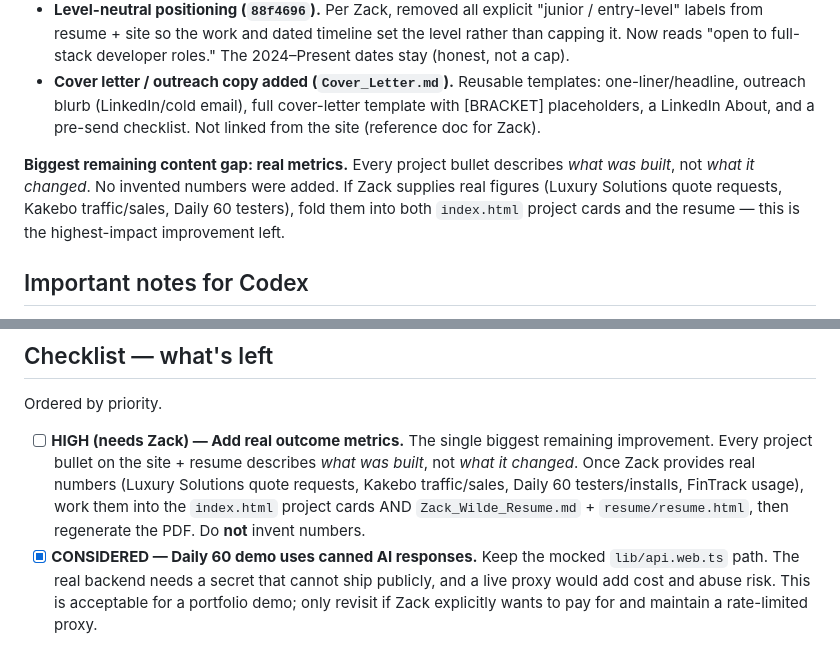
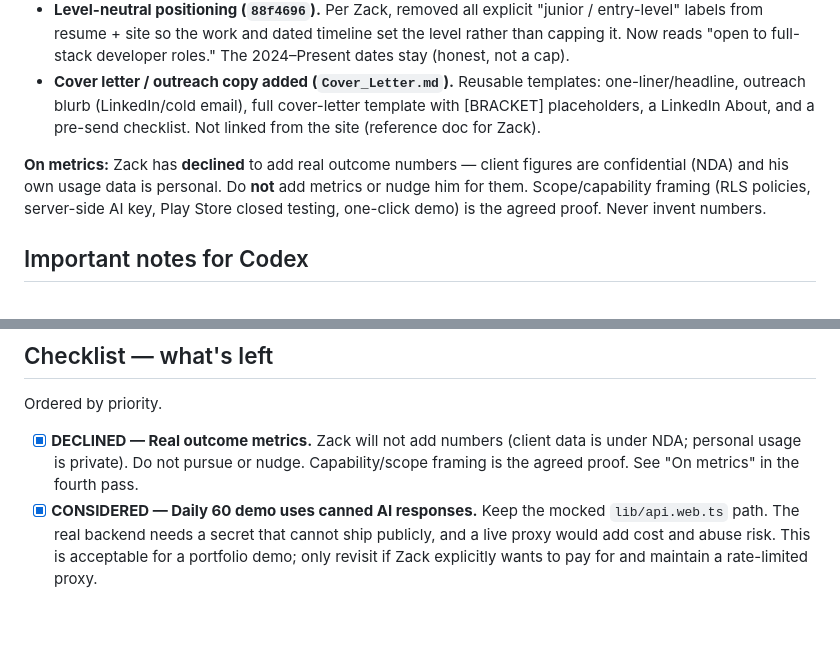
Before and after one commit to zackwildebusiness-glitch/zackwilde.dev, a Markdown page: handoff.md, 2 parts joined by grey strips. GitHub-like rendering; blank space fills up the shorter version.

Commit message:
Mark metrics as declined in handoff
Zack will not add outcome numbers (client data under NDA, personal usage
private). Record as declined so the relay stops flagging it; capability/
scope framing is the agreed proof.

```diff
--- a/handoff.md
+++ b/handoff.md
@@ -46,7 +46,7 @@ Zack asked why he wasn't getting interviews and whether to add years-per-field.
 - **Level-neutral positioning (`88f4696`).** Per Zack, removed all explicit "junior / entry-level" labels from resume + site so the work and dated timeline set the level rather than capping it. Now reads "open to full-stack developer roles." The 2024–Present dates stay (honest, not a cap).
 - **Cover letter / outreach copy added (`Cover_Letter.md`).** Reusable templates: one-liner/headline, outreach blurb (LinkedIn/cold email), full cover-letter template with [BRACKET] placeholders, a LinkedIn About, and a pre-send checklist. Not linked from the site (reference doc for Zack).
 
-**Biggest remaining content gap: real metrics.** Every project bullet describes *what was built*, not *what it changed*. No invented numbers were added. If Zack supplies real figures (Luxury Solutions quote requests, Kakebo traffic/sales, Daily 60 testers), fold them into both `index.html` project cards and the resume — this is the highest-impact improvement left.
+**On metrics:** Zack has **declined** to add real outcome numbers — client figures are confidential (NDA) and his own usage data is personal. Do **not** add metrics or nudge him for them. Scope/capability framing (RLS policies, server-side AI key, Play Store closed testing, one-click demo) is the agreed proof. Never invent numbers.
 
 ## Important notes for Codex
 
@@ -61,7 +61,7 @@ Zack asked why he wasn't getting interviews and whether to add years-per-field.
 
 Ordered by priority.
 
-- [ ] **HIGH (needs Zack) — Add real outcome metrics.** The single biggest remaining improvement. Every project bullet on the site + resume describes *what was built*, not *what it changed*. Once Zack provides real numbers (Luxury Solutions quote requests, Kakebo traffic/sales, Daily 60 testers/installs, FinTrack usage), work them into the `index.html` project cards AND `Zack_Wilde_Resume.md` + `resume/resume.html`, then regenerate the PDF. Do **not** invent numbers.
+- [x] **DECLINED — Real outcome metrics.** Zack will not add numbers (client data is under NDA; personal usage is private). Do not pursue or nudge. Capability/scope framing is the agreed proof. See "On metrics" in the fourth pass.
 - [x] **CONSIDERED — Daily 60 demo uses canned AI responses.** Keep the mocked `lib/api.web.ts` path. The real backend needs a secret that cannot ship publicly, and a live proxy would add cost and abuse risk. This is acceptable for a portfolio demo; only revisit if Zack explicitly wants to pay for and maintain a rate-limited proxy.
 
 ### Codex follow-up
```
